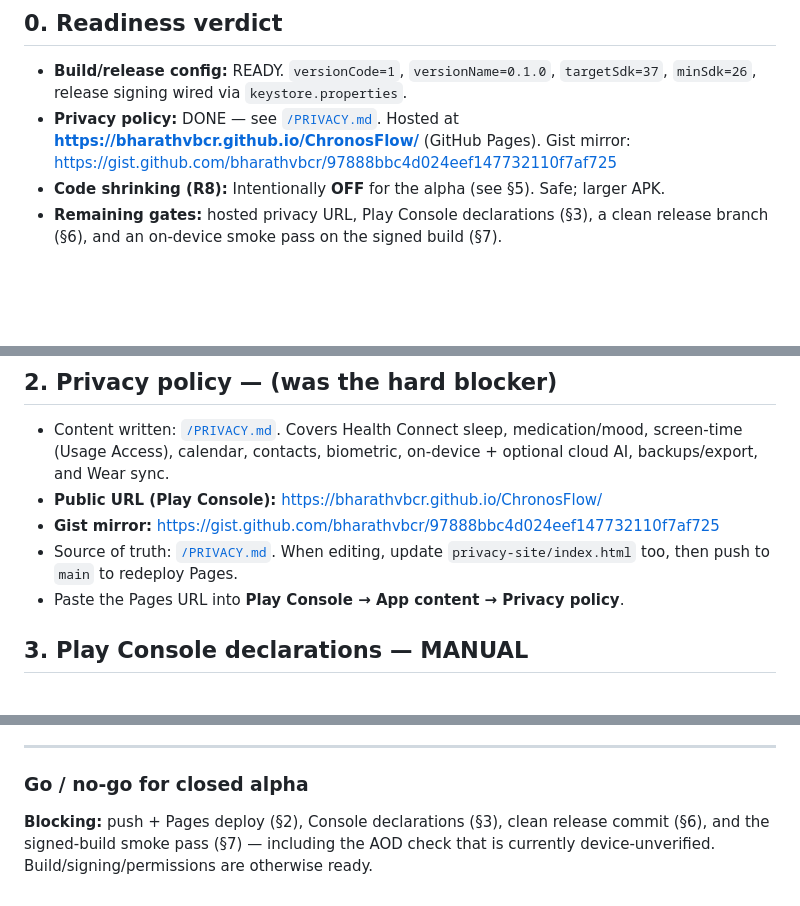
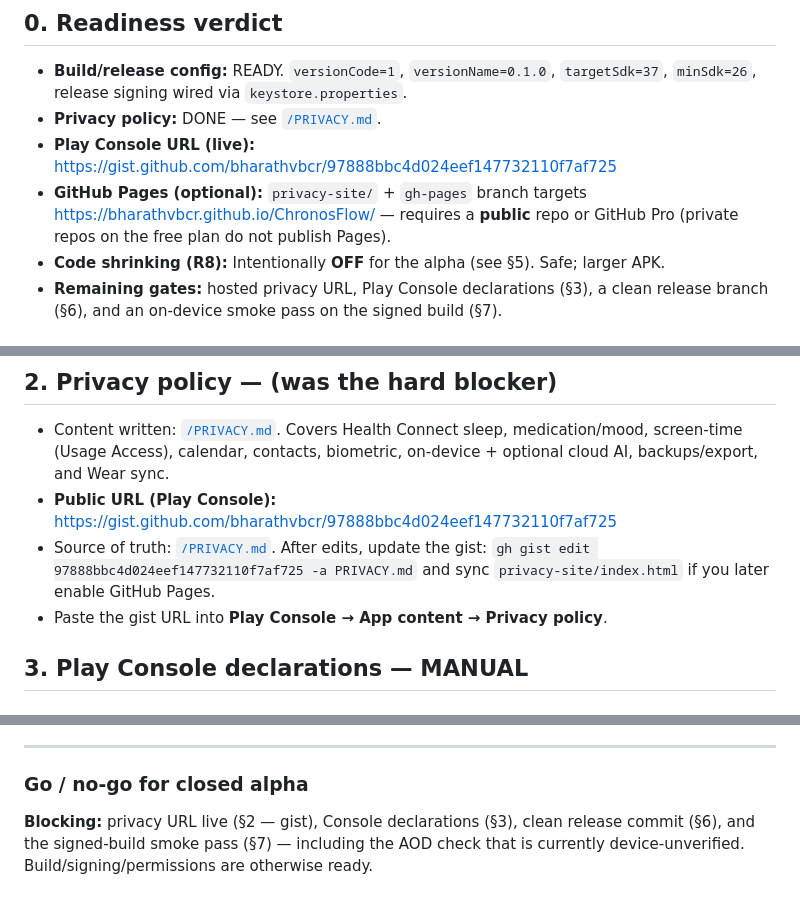
Before and after one commit to bharathvbcr/ChronosFlow, a Markdown page: docs/PLAY_STORE_LAUNCH.md, 3 parts joined by grey strips. GitHub-like rendering; blank space fills up the shorter version.

Commit message:
Point Play Store privacy URL at public GitHub Gist.
GitHub Pages needs a public repo or GitHub Pro; the gist is live for Play Console.

Co-authored-by: Cursor <cursoragent@cursor.com>

```diff
--- a/docs/PLAY_STORE_LAUNCH.md
+++ b/docs/PLAY_STORE_LAUNCH.md
@@ -8,9 +8,11 @@ are done in the Play Console or on a device, not in the repo.
 
 - **Build/release config:** READY. `versionCode=1`, `versionName=0.1.0`, `targetSdk=37`,
   `minSdk=26`, release signing wired via `keystore.properties`.
-- **Privacy policy:** DONE — see [`/PRIVACY.md`](../PRIVACY.md). Hosted at
-  **https://bharathvbcr.github.io/ChronosFlow/** (GitHub Pages). Gist mirror:
-  https://gist.github.com/bharathvbcr/97888bbc4d024eef147732110f7af725
+- **Privacy policy:** DONE — see [`/PRIVACY.md`](../PRIVACY.md).
+- **Play Console URL (live):** https://gist.github.com/bharathvbcr/97888bbc4d024eef147732110f7af725
+- **GitHub Pages (optional):** `privacy-site/` + `gh-pages` branch targets
+  https://bharathvbcr.github.io/ChronosFlow/ — requires a **public** repo or GitHub Pro
+  (private repos on the free plan do not publish Pages).
 - **Code shrinking (R8):** Intentionally **OFF** for the alpha (see §5). Safe; larger APK.
 - **Remaining gates:** hosted privacy URL, Play Console declarations (§3), a clean release
   branch (§6), and an on-device smoke pass on the signed build (§7).
@@ -33,11 +35,11 @@ and use distinct versionCodes so Play multi-APK delivery routes each to the righ
 - Content written: [`/PRIVACY.md`](../PRIVACY.md). Covers Health Connect sleep,
   medication/mood, screen-time (Usage Access), calendar, contacts, biometric, on-device +
   optional cloud AI, backups/export, and Wear sync.
-- **Public URL (Play Console):** https://bharathvbcr.github.io/ChronosFlow/
-- **Gist mirror:** https://gist.github.com/bharathvbcr/97888bbc4d024eef147732110f7af725
-- Source of truth: [`/PRIVACY.md`](../PRIVACY.md). When editing, update `privacy-site/index.html`
-  too, then push to `main` to redeploy Pages.
-- Paste the Pages URL into **Play Console → App content → Privacy policy**.
+- **Public URL (Play Console):** https://gist.github.com/bharathvbcr/97888bbc4d024eef147732110f7af725
+- Source of truth: [`/PRIVACY.md`](../PRIVACY.md). After edits, update the gist:
+  `gh gist edit 97888bbc4d024eef147732110f7af725 -a PRIVACY.md`
+  and sync `privacy-site/index.html` if you later enable GitHub Pages.
+- Paste the gist URL into **Play Console → App content → Privacy policy**.
 
 ## 3. Play Console declarations — **MANUAL**
 
@@ -131,6 +133,6 @@ in release"). Do not enable it in the same release you submit for the first time
 
 ### Go / no-go for closed alpha
 
-**Blocking:** push + Pages deploy (§2), Console declarations (§3), clean release commit (§6),
+**Blocking:** privacy URL live (§2 — gist), Console declarations (§3), clean release commit (§6),
 and the signed-build smoke pass (§7) — including the AOD check that is currently
 device-unverified. Build/signing/permissions are otherwise ready.
```
Also changed, not shown: PRIVACY.md (+1 -1 lines).
